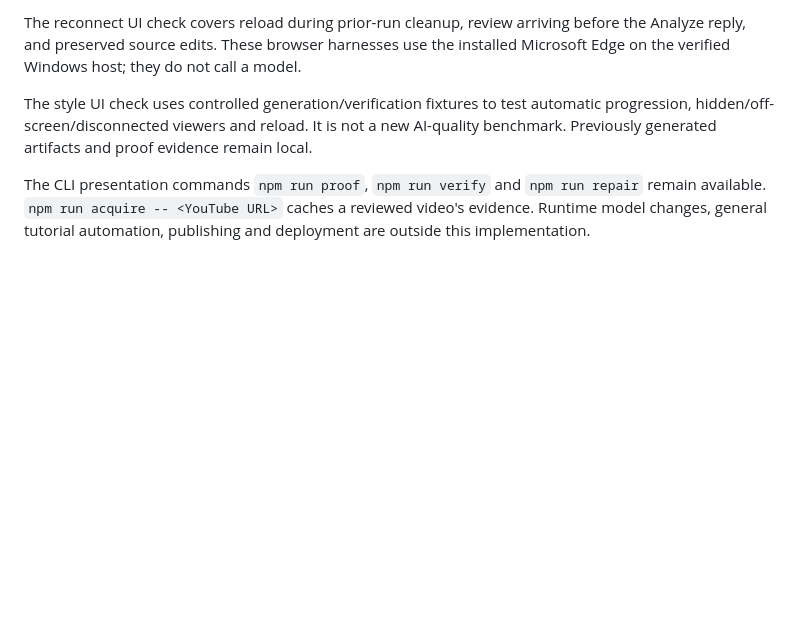
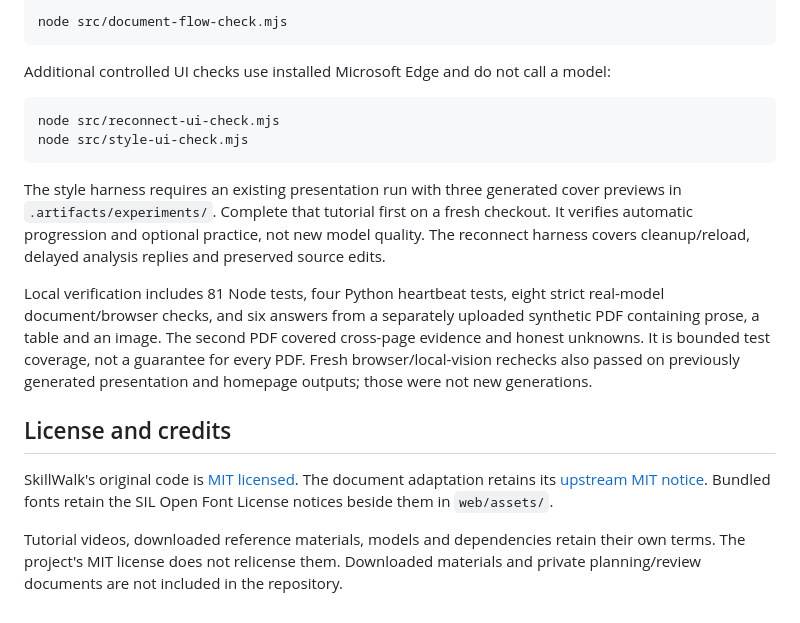
Before and after one commit to antunishdPursuit/SkillWalk, a Markdown page: README.md, the part around one of its changes. Drawn GitHub-style; blank space fills up the shorter version.

````diff
--- a/README.md
+++ b/README.md
@@ -87,6 +102,21 @@ The document flow check uses the actual tutorial, real local models and a real i
 
-The reconnect UI check covers reload during prior-run cleanup, review arriving before the Analyze reply, and preserved source edits. These browser harnesses use the installed Microsoft Edge on the verified Windows host; they do not call a model.
+```powershell
+node src/document-flow-check.mjs
+```
 
-The style UI check uses controlled generation/verification fixtures to test automatic progression, hidden/off-screen/disconnected viewers and reload. It is not a new AI-quality benchmark. Previously generated artifacts and proof evidence remain local.
+Additional controlled UI checks use installed Microsoft Edge and do not call a model:
 
-The CLI presentation commands `npm run proof`, `npm run verify` and `npm run repair` remain available. `npm run acquire -- <YouTube URL>` caches a reviewed video's evidence. Runtime model changes, general tutorial automation, publishing and deployment are outside this implementation.
+```powershell
+node src/reconnect-ui-check.mjs
+node src/style-ui-check.mjs
+```
+
+The style harness requires an existing presentation run with three generated cover previews in `.artifacts/experiments/`. Complete that tutorial first on a fresh checkout. It verifies automatic progression and optional practice, not new model quality. The reconnect harness covers cleanup/reload, delayed analysis replies and preserved source edits.
+
+Local verification includes 81 Node tests, four Python heartbeat tests, eight strict real-model document/browser checks, and six answers from a separately uploaded synthetic PDF containing prose, a table and an image. The second PDF covered cross-page evidence and honest unknowns. It is bounded test coverage, not a guarantee for every PDF. Fresh browser/local-vision rechecks also passed on previously generated presentation and homepage outputs; those were not new generations.
+
+## License and credits
+
+SkillWalk's original code is [MIT licensed](LICENSE). The document adaptation retains its [upstream MIT notice](document/SOURCE-LICENSE.txt). Bundled fonts retain the SIL Open Font License notices beside them in `web/assets/`.
+
+Tutorial videos, downloaded reference materials, models and dependencies retain their own terms. The project's MIT license does not relicense them. Downloaded materials and private planning/review documents are not included in the repository.
````
Also changed, not shown: other parts of README.md (+58 -43 lines).
